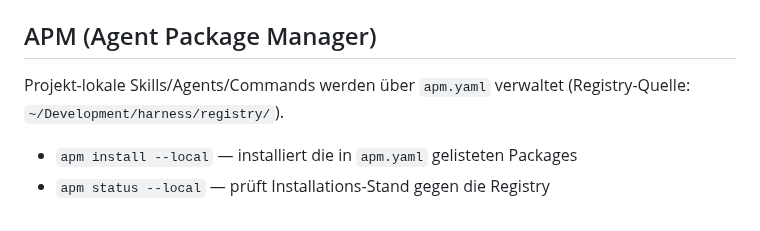
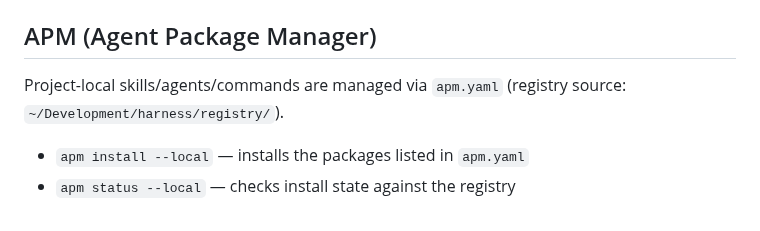
Before and after one commit to openathar/athar-web, a Markdown page: AGENTS.md, the part around the change. Rendered like a GitHub page.

```diff
--- a/AGENTS.md
+++ b/AGENTS.md
@@ -40,7 +40,7 @@ DE / EN / AR — copy lives in `lib/dictionaries.ts`, locale routing via
 
 ## APM (Agent Package Manager)
 
-Projekt-lokale Skills/Agents/Commands werden über `apm.yaml` verwaltet
-(Registry-Quelle: `~/Development/harness/registry/`).
-- `apm install --local` — installiert die in `apm.yaml` gelisteten Packages
-- `apm status --local` — prüft Installations-Stand gegen die Registry
+Project-local skills/agents/commands are managed via `apm.yaml`
+(registry source: `~/Development/harness/registry/`).
+- `apm install --local` — installs the packages listed in `apm.yaml`
+- `apm status --local` — checks install state against the registry
```
Also changed, not shown: README.md (+25 -42 lines), docs/logo-dark.png (added), docs/logo-light.png (added), docs/screenshots/earth-moon.png (deleted), docs/screenshots/hero.png (deleted), docs/screenshots/two-books.png (deleted), docs/screenshots/world-map.png (deleted).
